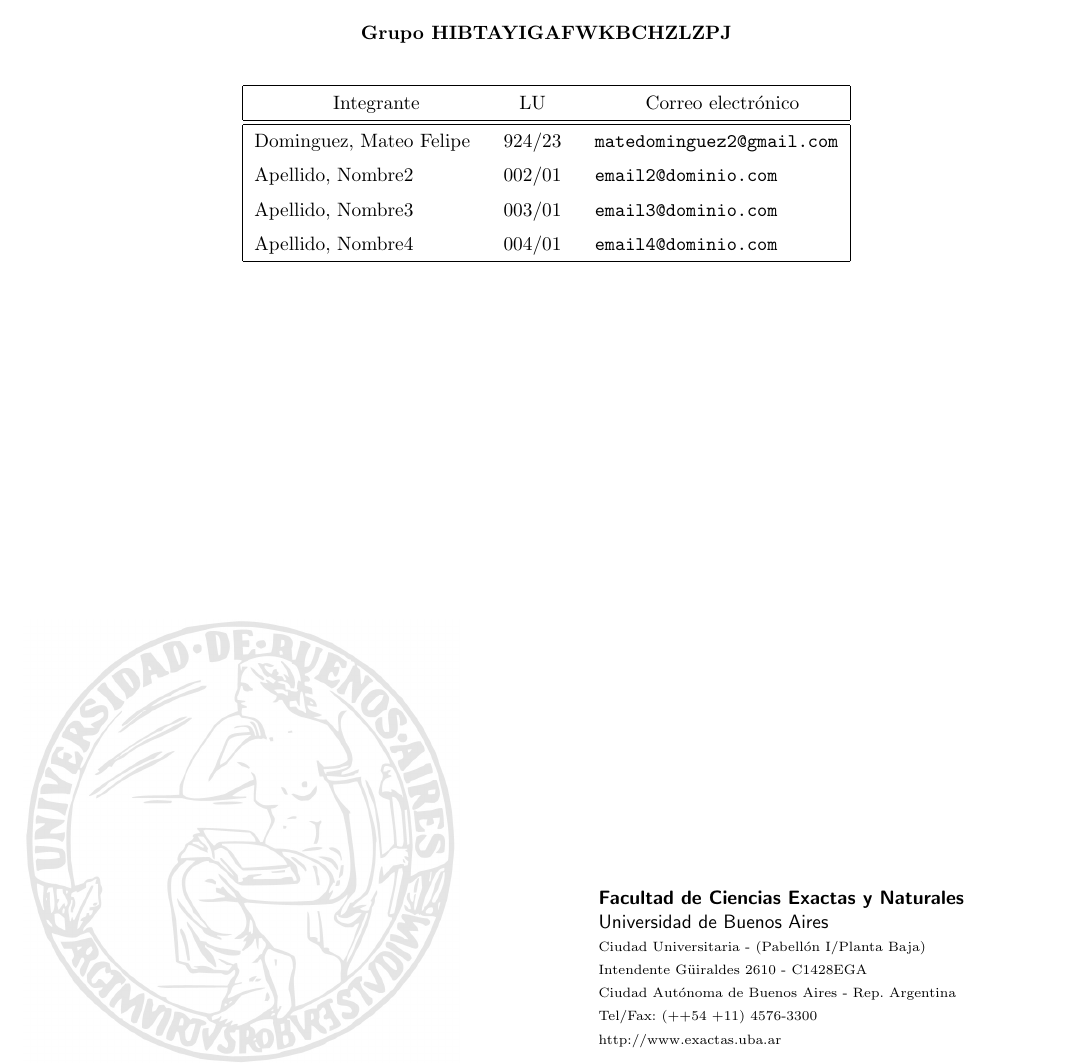
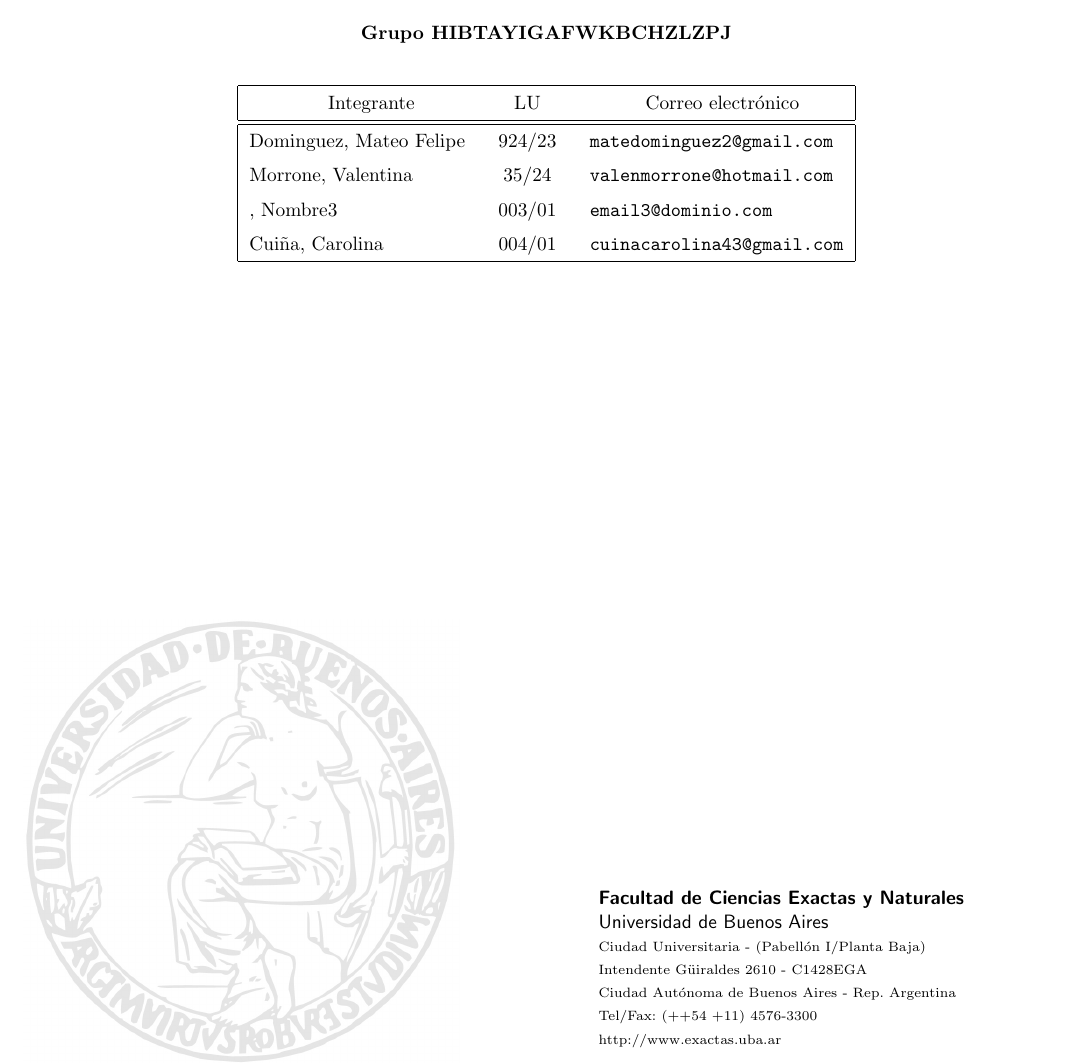
Before and after one commit to MateDominguez/AED-TP1, a LaTeX document (ejemplo_tp_grupal.tex): part of page 1 of 4, cut so that both start at the same text. Compiled offline with pdfLaTeX.

Commit message:
agregue mi nombre

```diff
--- a/ejemplo_tp_grupal.tex
+++ b/ejemplo_tp_grupal.tex
@@ -14,9 +14,9 @@
 \grupo{Grupo HIBTAYIGAFWKBCHZLZPJ}
 
 \integrante{Dominguez, Mateo Felipe}{924/23}{matedominguez2@gmail.com}
-\integrante{Apellido, Nombre2}{002/01}{email2@dominio.com}
-\integrante{Apellido, Nombre3}{003/01}{email3@dominio.com}
-\integrante{Apellido, Nombre4}{004/01}{email4@dominio.com}
+\integrante{Morrone, Valentina}{35/24}{valenmorrone@hotmail.com}
+\integrante{, Nombre3}{003/01}{email3@dominio.com}
+\integrante{Cuiña, Carolina}{004/01}{cuinacarolina43@gmail.com}
 
 % Declaramos donde van a estar las figuras
 % No es obligatorio, pero suele ser comodo
```
